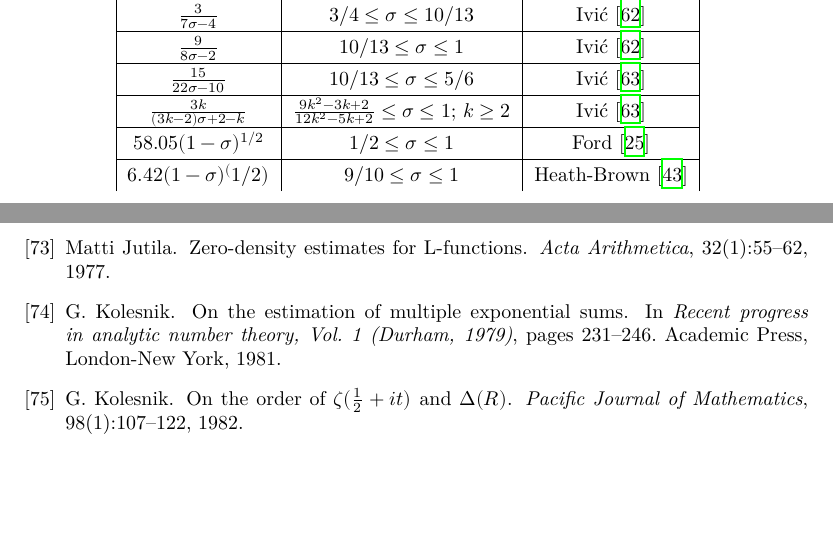
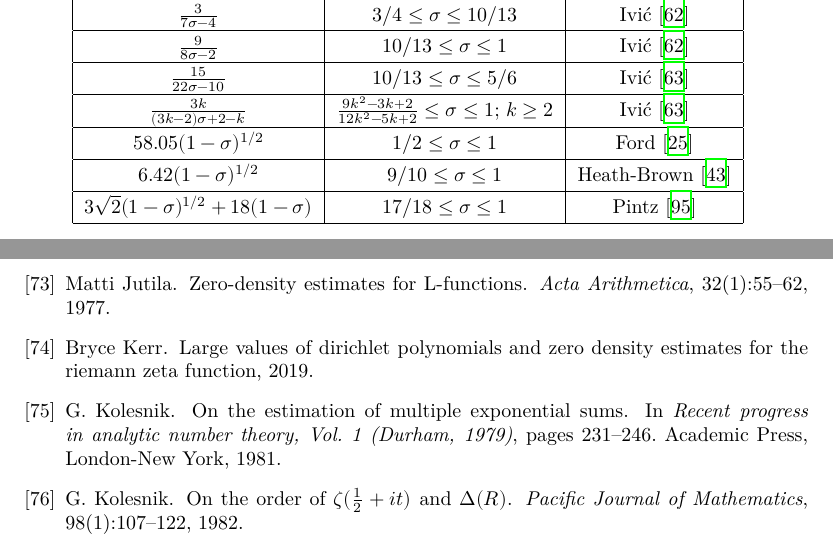
Before and after one commit to teorth/expdb, a LaTeX thesis (blueprint/src/print.tex, which reads blueprint/src/chapter/zero_density.tex, blueprint/src/references.bib): two parts of pages 79 and 97 of 99, joined at a grey line, cut so that both start at the same text, the shorter picture padded with empty space. Compiled offline with XeLaTeX.

Commit message:
Added kerr reference

```diff
--- a/blueprint/src/chapter/zero_density.tex
+++ b/blueprint/src/chapter/zero_density.tex
@@ -648,7 +648,10 @@ For completeness, we list in Table \ref{zero_density_historical} some historical
     \hline
     $58.05 (1-\sigma)^{1/2}$ & $1/2 \leq \sigma \leq 1$ & Ford \cite{FordZeta} \\
     \hline
-    $6.42 (1-\sigma)^(1/2)$ & $9/10 \leq \sigma \leq 1$ & Heath-Brown \cite{heathbrown_new_2017}
+    $6.42 (1-\sigma)^{1/2}$ & $9/10 \leq \sigma \leq 1$ & Heath-Brown \cite{heathbrown_new_2017} \\
+    \hline
+    $3\sqrt{2}(1-\sigma)^{1/2}+18(1-\sigma)$ & $17/18 \leq \sigma \leq 1$ & Pintz \cite{pintz_density_2023}\\
+    \hline
     \end{tabular}
     \label{zero_density_historical}
     \end{table}
--- a/blueprint/src/references.bib
+++ b/blueprint/src/references.bib
@@ -1727,6 +1727,13 @@ MRREVIEWER = {Antal Balog},
   MRNUMBER = {1314000 (96h:11096)},
        DOI = {10.1007/BF01874284},
        URL = {http://dx.doi.org/10.1007/BF01874284},
+}
+
+@misc{kerr,
+Author = {Bryce Kerr},
+Title = {Large values of Dirichlet polynomials and zero density estimates for the Riemann zeta function},
+Year = {2019},
+Eprint = {arXiv:1909.12075},
 }
 
 @article {Klurman,
```
